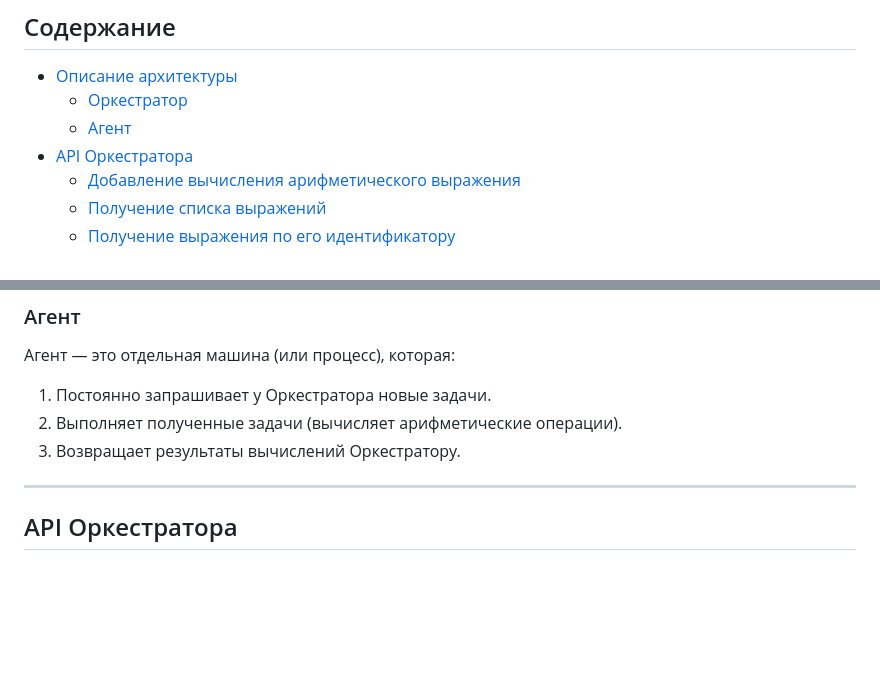
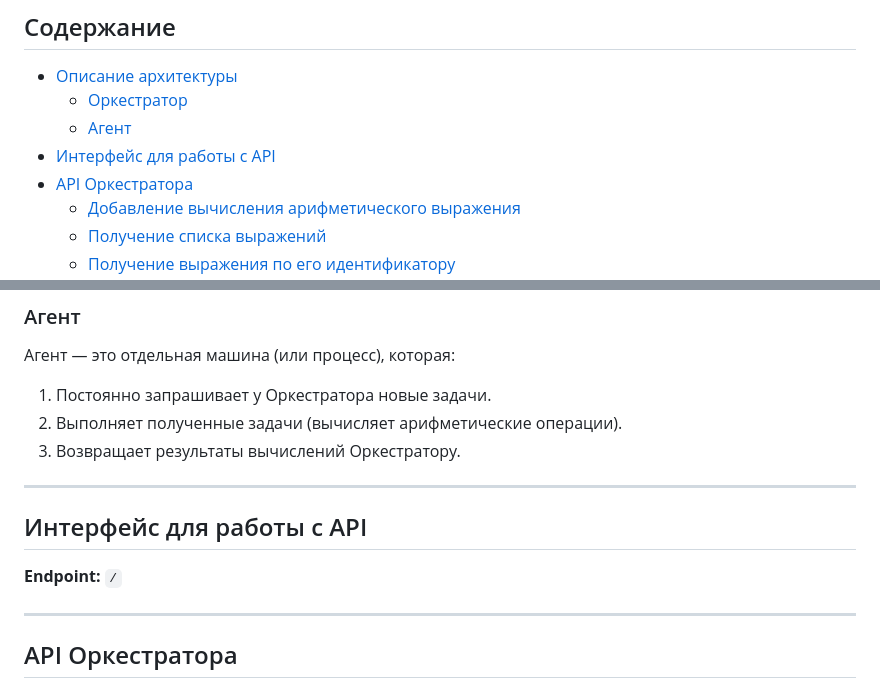
Before and after one commit to KlimenkoKayot/calc-net-go, a Markdown page: README.md, 2 parts joined by grey strips. Rendered like a GitHub page; blank space fills up the shorter version.

Commit message:
Интерфейс для работы с API

```diff
--- a/README.md
+++ b/README.md
@@ -6,6 +6,7 @@
 - [Описание архитектуры](#описание-архитектуры)
   - [Оркестратор](#оркестратор)
   - [Агент](#агент)
+- [Интерфейс для работы с API](#интерфейс-для-работы-с-api)
 - [API Оркестратора](#api-оркестратора)
   - [Добавление вычисления арифметического выражения](#1-добавление-вычисления-арифметического-выражения)
   - [Получение списка выражений](#2-получение-списка-выражений)
@@ -33,6 +34,11 @@
 1. Постоянно запрашивает у Оркестратора новые задачи.
 2. Выполняет полученные задачи (вычисляет арифметические операции).
 3. Возвращает результаты вычислений Оркестратору.
+
+---
+
+## Интерфейс для работы с API
+**Endpoint:** `/`
 
 ---
 
```
